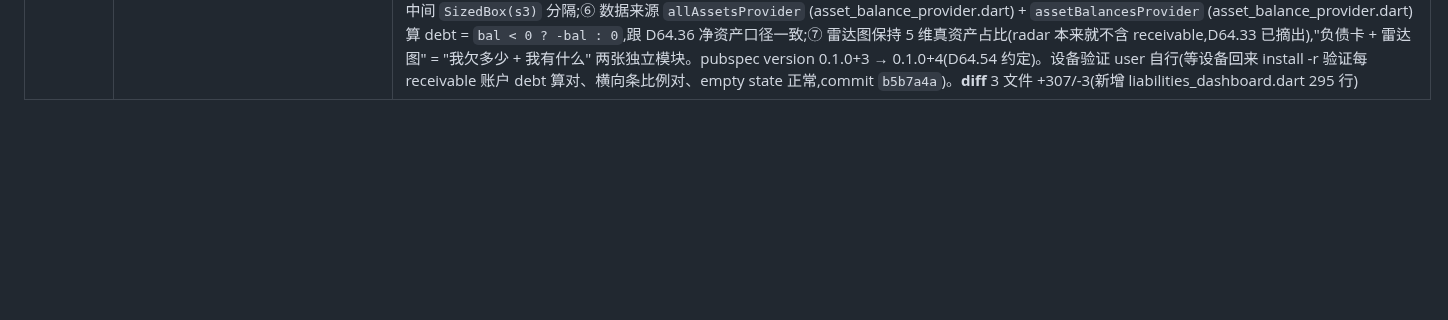
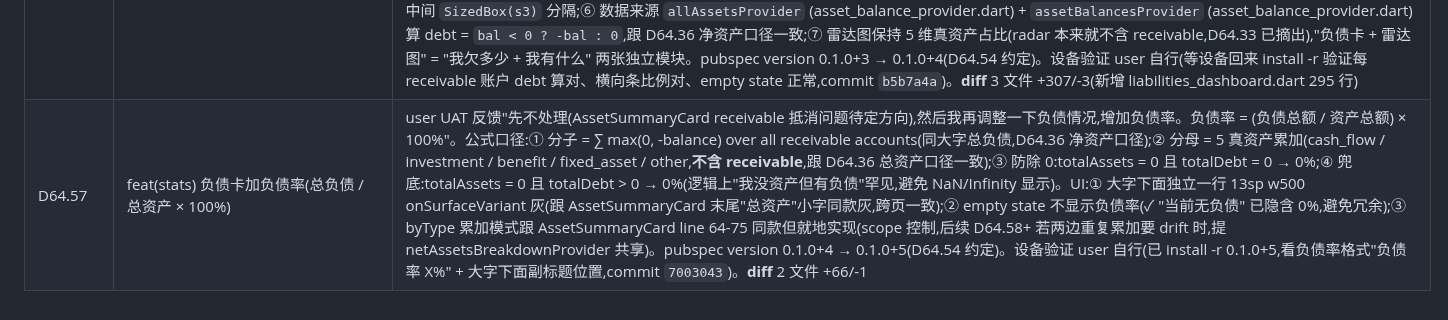
Before and after one commit to Chenjinteng/gridly, a Markdown page: docs/DEV.md, the part around the change. Drawn GitHub-style; blank space fills up the shorter version.

Commit message:
docs: 归档 D64.57
- DEV.md 加 D64.57 行:负债卡加负债率(总负债 / 总资产 × 100%,
  13sp w500 onSurfaceVariant 灰,大字下面副标题,empty state 不显示)
- ROADMAP.md v0.3.5 末尾链接更新

```diff
--- a/docs/DEV.md
+++ b/docs/DEV.md
@@ -179,3 +179,4 @@ gridly/
 | D64.53 | fix(savings_trend + animated_line_chart) Y 轴加 % + 触摸 tooltip 真正渲染 | user UAT 反馈 3 个问题:① 走势的虚线倒没有错位(D64.39 ✅);② 单位是什么?我看到还有负数的;③ 触碰后没有数值显示。分析:① ✅ D64.39 修了双重触摸路径;② Y 轴 label `v.toStringAsFixed(0)` 输出 60/40/-80 没标% user 困惑,负数不是 bug(超支月,颜色已经区分正 teal / 负 error 红);③ `tooltipBuilder` 在 savings_trend.dart 定义了但 animated_line_chart.dart 触摸 overlay 从没消费它 → user 触碰后只看到顶部月份 label + 虚线,没看到金额/百分比。修法:① savings_trend.dart `axisLabelBuilder` 加 `%` 单位 `v.toStringAsFixed(0)` → `${v.toStringAsFixed(0)}%`,Y 轴显示 60% / 40% / 0% / -80%;② animated_line_chart.dart 触摸 overlay 加 Positioned widget 调 `tooltipBuilder`,top 28 距 label 4px,宽 140 居中,3 行 max 自动换行;加 boxShadow 0 2 4px black alpha 0.08 浮动感;超出图表边界时接受 cut-off(触摸屏幕中间不常见边界 touch);③ 关于"有负数" — 不是 bug:储蓄率 = (income - expense) / income × 100%,当月 expense > income 时为负(超支月),9月 -70% 表示 expense 是 income 的 1.7 倍,实际财务数据。设备验证 user 自行(commit `e654780`)。**diff** 2 文件 +61/-1 |
 | D64.55 | refactor(animated_bar_chart) tooltip 样式统一跟 AnimatedLineChart 同款 | user UAT 反馈"走势这个数据展示的样式我还挺喜欢的,你按那个样式改一下其它的"。对比:AnimatedLineChart tooltip (user 喜欢) 140px 宽 surface 白底 onSurface 黑字 字号 10 圆角 6 border 0.5 outlineVariant + boxShadow 0 2 4 black alpha 0.08 + top 28 多行 textAlign center;AnimatedBarChart tooltip (之前) 80px ink #18181B 黑底 gold #EAB308 橙字 w600 字号 12 圆角 4 无 border 无 shadow。修法:① 80px → 140px;② ink → scheme.surface;③ gold w600 → onSurface w400 normal;④ 字号 12 → 10;⑤ 圆角 4 → 6;⑥ 加 border 0.5 outlineVariant;⑦ 加 boxShadow 0 2 4 black alpha 0.08;⑧ top 26 → 28;⑨ 加 textAlign center + maxLines 3;⑩ 注释说明保持跟 AnimatedLineChart 同款,DRY 但暂不抽公共 widget(留作以后 D64.x 复盘)。影响范围:所有用 AnimatedBarChart 的图表(消费趋势 3 tab、12 月全年消费趋势、其它 bar chart 业务 widget)自动跟随;顶部 label 已经是 surface + onSurface 不动。pubspec version 0.1.0+2 → 0.1.0+3(D64.54 约定)。设备验证 user 自行(等设备回来 install -r,commit `e405c4c`)。**diff** 2 文件 +47/-21 |
 | D64.56 | feat(stats) 报表资产 tab 加负债情况 dashboard | user UAT 反馈"报表资产里面,我需要增加一个新的 dashboard,关于负债的,大概是这样的形式:卡片名称是负债情况 总负债:xxxxxx 然后列出每项目负债情况,如 - 花呗(20%) - 信用卡(xxx) 再加上横向的条形图"。设计:① 新建 `lib/features/stats/ui/widgets/liabilities_dashboard.dart`,镜像 AssetSummaryCard 视觉系统(ink 底 + 1px outline + CardShadows.dark + AppRadius.brLg),跟"我的 -> 资产"顶部口径一致;② 标题"负债情况" 11sp AppGray.g400 + 大字 `∑ max(0, -balance) over all receivable accounts` 28sp w700 cream(FittedBox scale-down,跟净资产卡"空 0 也显示 0"对齐);③ 列表按 debt 降序,每行:[icon chip 28x28 alpha 0.18 + 资产色] + [name 60px ellipsis 13sp g400] + [横向条 8px 高 圆角 4 + 资产色 fill 比例 = debt/totalDebt] + [占比 10sp + 金额 13sp w600 资产色 右对齐 80px];④ empty state `Icons.check_circle_outline_rounded + teal alpha 0.85 + "当前无负债"`(负债 0 庆祝,跟净资产 0 不庆祝风格不同);⑤ stats_page.dart 资产 tab case AssetsView 在 AssetsRadar 前 add `LiabilitiesDashboard()`,中间 `SizedBox(s3)` 分隔;⑥ 数据来源 `allAssetsProvider` (asset_balance_provider.dart) + `assetBalancesProvider` (asset_balance_provider.dart) 算 debt = `bal < 0 ? -bal : 0`,跟 D64.36 净资产口径一致;⑦ 雷达图保持 5 维真资产占比(radar 本来就不含 receivable,D64.33 已摘出),"负债卡 + 雷达图" = "我欠多少 + 我有什么" 两张独立模块。pubspec version 0.1.0+3 → 0.1.0+4(D64.54 约定)。设备验证 user 自行(等设备回来 install -r 验证每 receivable 账户 debt 算对、横向条比例对、empty state 正常,commit `b5b7a4a`)。**diff** 3 文件 +307/-3(新增 liabilities_dashboard.dart 295 行) |
+| D64.57 | feat(stats) 负债卡加负债率(总负债 / 总资产 × 100%) | user UAT 反馈"先不处理(AssetSummaryCard receivable 抵消问题待定方向),然后我再调整一下负债情况,增加负债率。负债率 = (负债总额 / 资产总额) × 100%"。公式口径:① 分子 = ∑ max(0, -balance) over all receivable accounts(同大字总负债,D64.36 净资产口径);② 分母 = 5 真资产累加(cash_flow / investment / benefit / fixed_asset / other,**不含 receivable**,跟 D64.36 总资产口径一致);③ 防除 0:totalAssets = 0 且 totalDebt = 0 → 0%;④ 兜底:totalAssets = 0 且 totalDebt > 0 → 0%(逻辑上"我没资产但有负债"罕见,避免 NaN/Infinity 显示)。UI:① 大字下面独立一行 13sp w500 onSurfaceVariant 灰(跟 AssetSummaryCard 末尾"总资产"小字同款灰,跨页一致);② empty state 不显示负债率(✓ "当前无负债" 已隐含 0%,避免冗余);③ byType 累加模式跟 AssetSummaryCard line 64-75 同款但就地实现(scope 控制,后续 D64.58+ 若两边重复累加要 drift 时,提 netAssetsBreakdownProvider 共享)。pubspec version 0.1.0+4 → 0.1.0+5(D64.54 约定)。设备验证 user 自行(已 install -r 0.1.0+5,看负债率格式"负债率 X%" + 大字下面副标题位置,commit `7003043`)。**diff** 2 文件 +66/-1 |
```
Also changed, not shown: docs/ROADMAP.md (+1 -1 lines).
